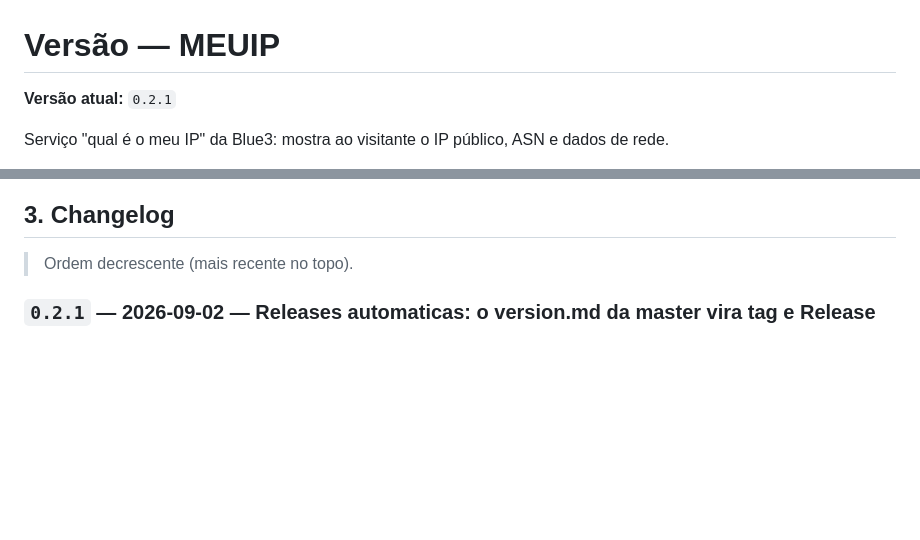
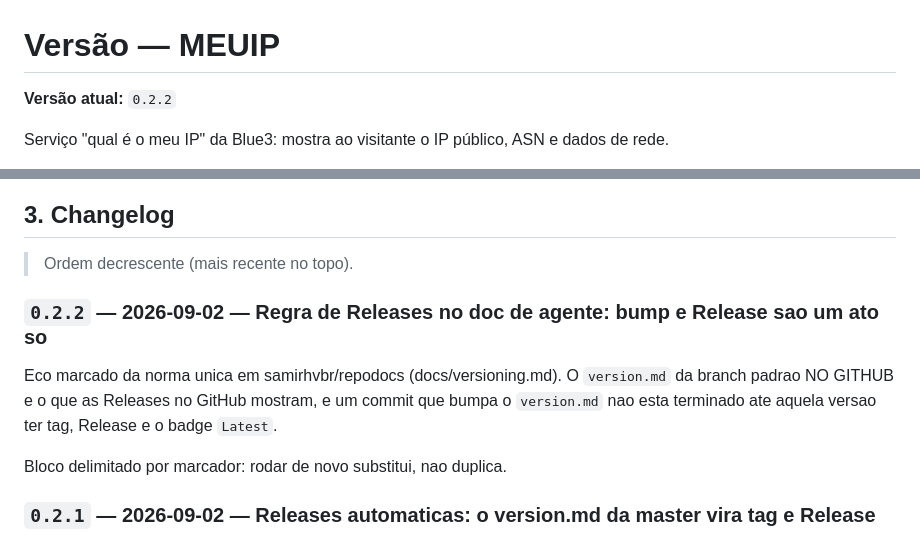
Before and after one commit to samirhvbr/meuip, a Markdown page: version.md, 2 parts joined by grey strips. Rendered like a GitHub page; blank space fills up the shorter version.

Commit message:
0.2.2 - Regra de Releases no doc de agente: bump e Release sao um ato so
Co-Authored-By: Claude Opus 5 (1M context) <noreply@anthropic.com>

```diff
--- a/version.md
+++ b/version.md
@@ -1,6 +1,6 @@
 # Versão — MEUIP
 
-**Versão atual:** `0.2.1`
+**Versão atual:** `0.2.2`
 
 Serviço "qual é o meu IP" da Blue3: mostra ao visitante o IP público, ASN e dados de rede.
 
@@ -59,6 +59,15 @@ X.Y.Z - Descrição curta em português
 ## 3. Changelog
 
 > Ordem decrescente (mais recente no topo).
+
+### `0.2.2` — 2026-09-02 — Regra de Releases no doc de agente: bump e Release sao um ato so
+
+Eco marcado da norma unica em samirhvbr/repodocs (docs/versioning.md). O
+`version.md` da branch padrao NO GITHUB e o que as Releases no GitHub mostram, e
+um commit que bumpa o `version.md` nao esta terminado ate aquela versao ter tag,
+Release e o badge `Latest`.
+
+Bloco delimitado por marcador: rodar de novo substitui, nao duplica.
 
 ### `0.2.1` — 2026-09-02 — Releases automaticas: o version.md da master vira tag e Release
 
```
Also changed, not shown: AGENTS.md (added, +47 -0 lines), CLAUDE.md (added, +47 -0 lines).
